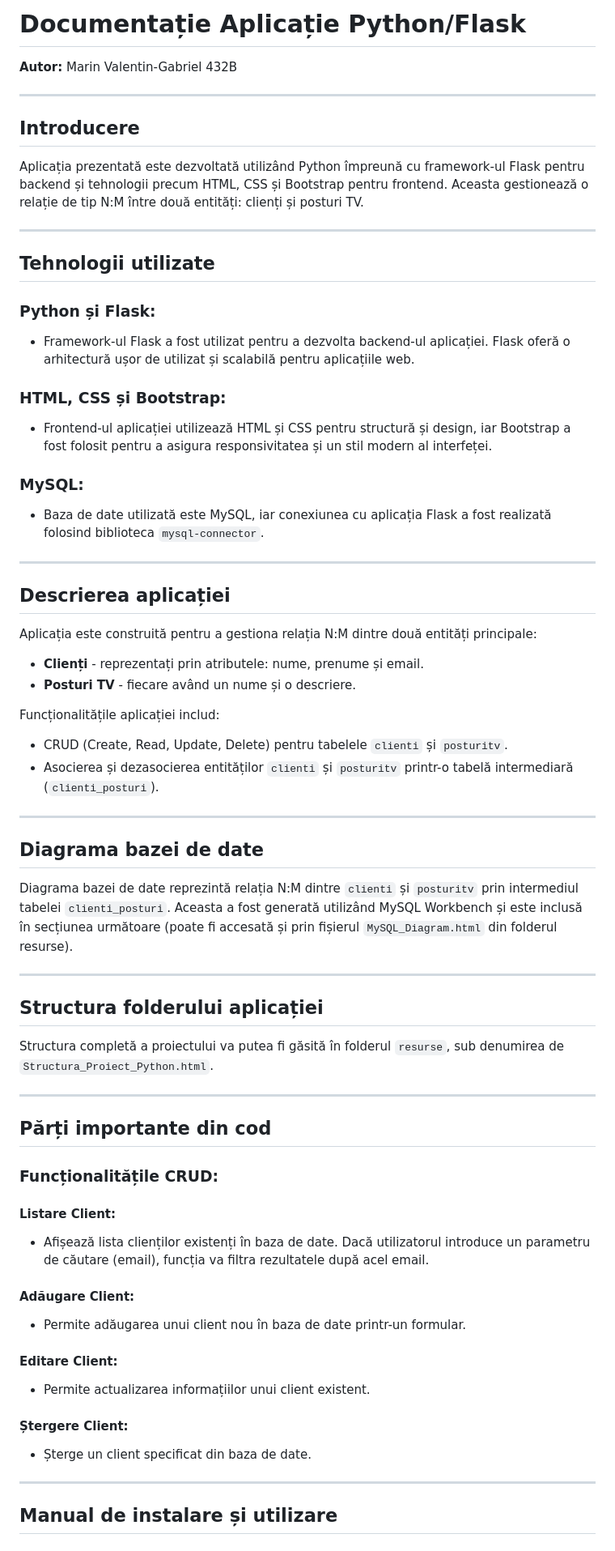
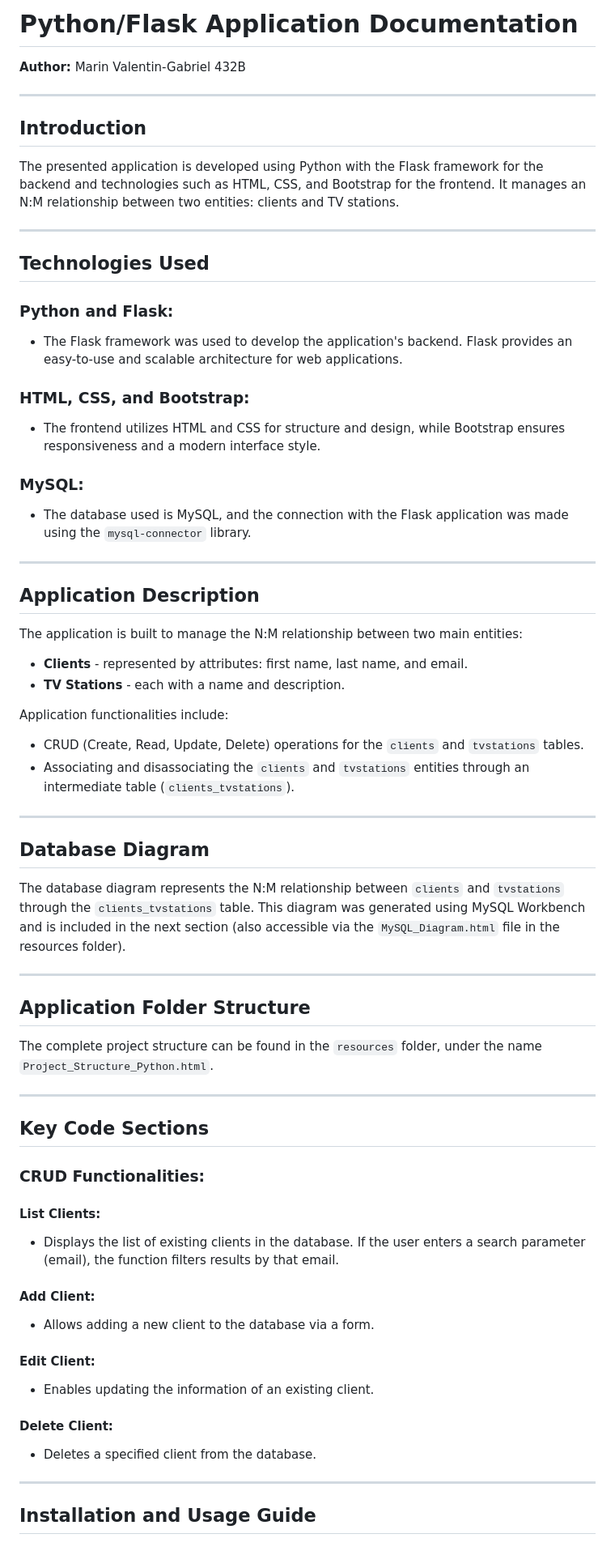
Before and after one commit to volly286/Python-Flask-TV-Application-for-Client-Management-and-Channel-Allocation, a Markdown page: README.md, the part around one of its changes. Shown at 81% size. GitHub-like rendering.

```diff
--- a/README.md
+++ b/README.md
@@ -1,69 +1,69 @@
-# Documentație Aplicație Python/Flask
+# Python/Flask Application Documentation
 
-**Autor:** Marin Valentin-Gabriel 432B
+**Author:** Marin Valentin-Gabriel 432B
 
 ---
 
-## Introducere
+## Introduction
 
-Aplicația prezentată este dezvoltată utilizând Python împreună cu framework-ul Flask pentru backend și tehnologii precum HTML, CSS și Bootstrap pentru frontend. Aceasta gestionează o relație de tip N:M între două entități: clienți și posturi TV.
+The presented application is developed using Python with the Flask framework for the backend and technologies such as HTML, CSS, and Bootstrap for the frontend. It manages an N:M relationship between two entities: clients and TV stations.
 
 ---
 
-## Tehnologii utilizate
+## Technologies Used
 
-### Python și Flask:
-- Framework-ul Flask a fost utilizat pentru a dezvolta backend-ul aplicației. Flask oferă o arhitectură ușor de utilizat și scalabilă pentru aplicațiile web.
+### Python and Flask:
+- The Flask framework was used to develop the application's backend. Flask provides an easy-to-use and scalable architecture for web applications.
 
-### HTML, CSS și Bootstrap:
-- Frontend-ul aplicației utilizează HTML și CSS pentru structură și design, iar Bootstrap a fost folosit pentru a asigura responsivitatea și un stil modern al interfeței.
+### HTML, CSS, and Bootstrap:
+- The frontend utilizes HTML and CSS for structure and design, while Bootstrap ensures responsiveness and a modern interface style.
 
 ### MySQL:
-- Baza de date utilizată este MySQL, iar conexiunea cu aplicația Flask a fost realizată folosind biblioteca `mysql-connector`.
+- The database used is MySQL, and the connection with the Flask application was made using the `mysql-connector` library.
 
 ---
 
-## Descrierea aplicației
+## Application Description
 
-Aplicația este construită pentru a gestiona relația N:M dintre două entități principale:
-- **Clienți** - reprezentați prin atributele: nume, prenume și email.
-- **Posturi TV** - fiecare având un nume și o descriere.
+The application is built to manage the N:M relationship between two main entities:
+- **Clients** - represented by attributes: first name, last name, and email.
+- **TV Stations** - each with a name and description.
 
-Funcționalitățile aplicației includ:
-- CRUD (Create, Read, Update, Delete) pentru tabelele `clienti` și `posturitv`.
-- Asocierea și dezasocierea entităților `clienti` și `posturitv` printr-o tabelă intermediară (`clienti_posturi`).
+Application functionalities include:
+- CRUD (Create, Read, Update, Delete) operations for the `clients` and `tvstations` tables.
+- Associating and disassociating the `clients` and `tvstations` entities through an intermediate table (`clients_tvstations`).
 
 ---
 
-## Diagrama bazei de date
+## Database Diagram
 
-Diagrama bazei de date reprezintă relația N:M dintre `clienti` și `posturitv` prin intermediul tabelei `clienti_posturi`. Aceasta a fost generată utilizând MySQL Workbench și este inclusă în secțiunea următoare (poate fi accesată și prin fișierul `MySQL_Diagram.html` din folderul resurse).
+The database diagram represents the N:M relationship between `clients` and `tvstations` through the `clients_tvstations` table. This diagram was generated using MySQL Workbench and is included in the next section (also accessible via the `MySQL_Diagram.html` file in the resources folder).
 
 ---
 
-## Structura folderului aplicației
+## Application Folder Structure
 
-Structura completă a proiectului va putea fi găsită în folderul `resurse`, sub denumirea de `Structura_Proiect_Python.html`.
+The complete project structure can be found in the `resources` folder, under the name `Project_Structure_Python.html`.
 
 ---
 
-## Părți importante din cod
+## Key Code Sections
 
-### Funcționalitățile CRUD:
+### CRUD Functionalities:
 
-#### Listare Client:
-- Afișează lista clienților existenți în baza de date. Dacă utilizatorul introduce un parametru de căutare (email), funcția va filtra rezultatele după acel email.
+#### List Clients:
+- Displays the list of existing clients in the database. If the user enters a search parameter (email), the function filters results by that email.
 
-#### Adăugare Client:
-- Permite adăugarea unui client nou în baza de date printr-un formular.
+#### Add Client:
+- Allows adding a new client to the database via a form.
 
-#### Editare Client:
-- Permite actualizarea informațiilor unui client existent.
+#### Edit Client:
+- Enables updating the information of an existing client.
 
-#### Ștergere Client:
-- Șterge un client specificat din baza de date.
+#### Delete Client:
+- Deletes a specified client from the database.
 
 ---
 
-## Manual de instalare și utilizare
+## Installation and Usage Guide
 
```
Also changed, not shown: other parts of README.md (+25 -25 lines).
